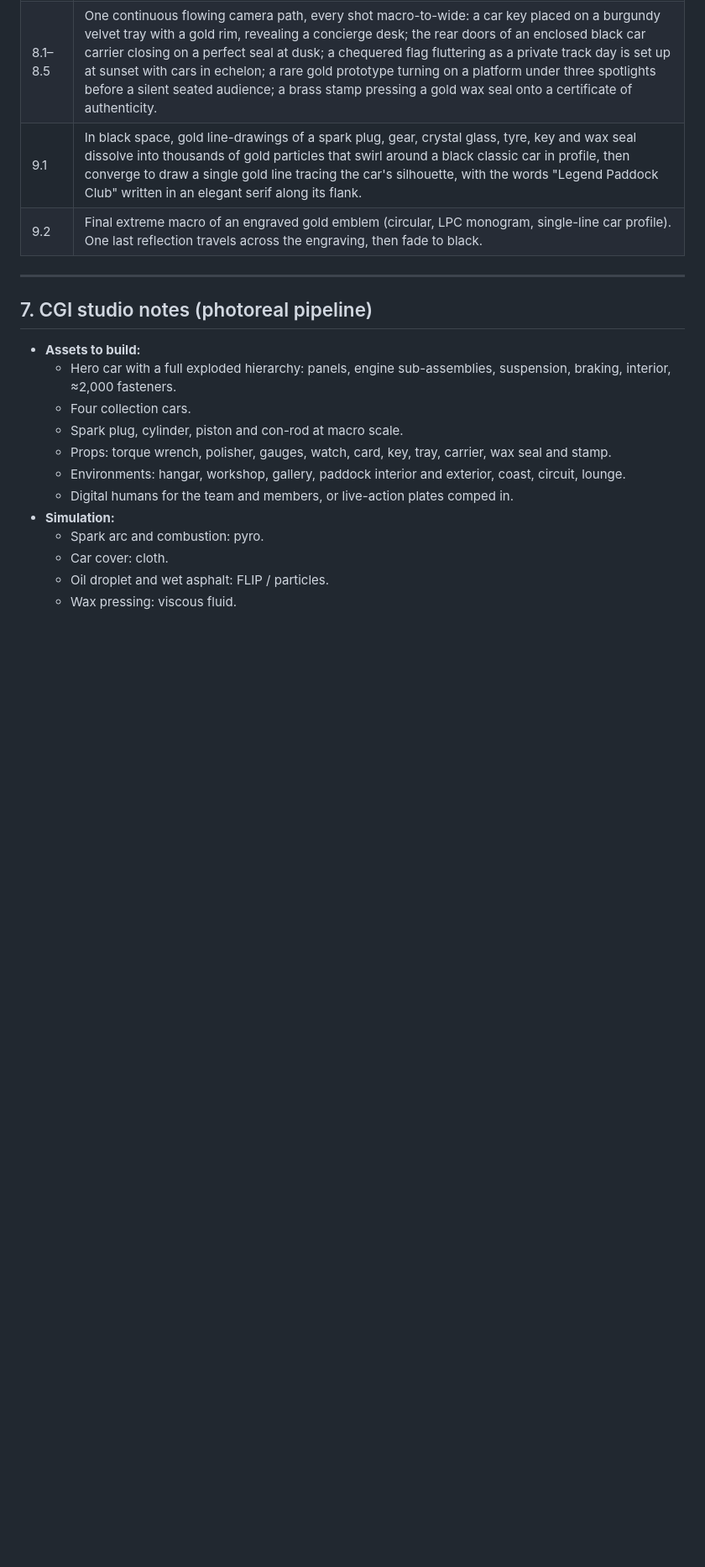
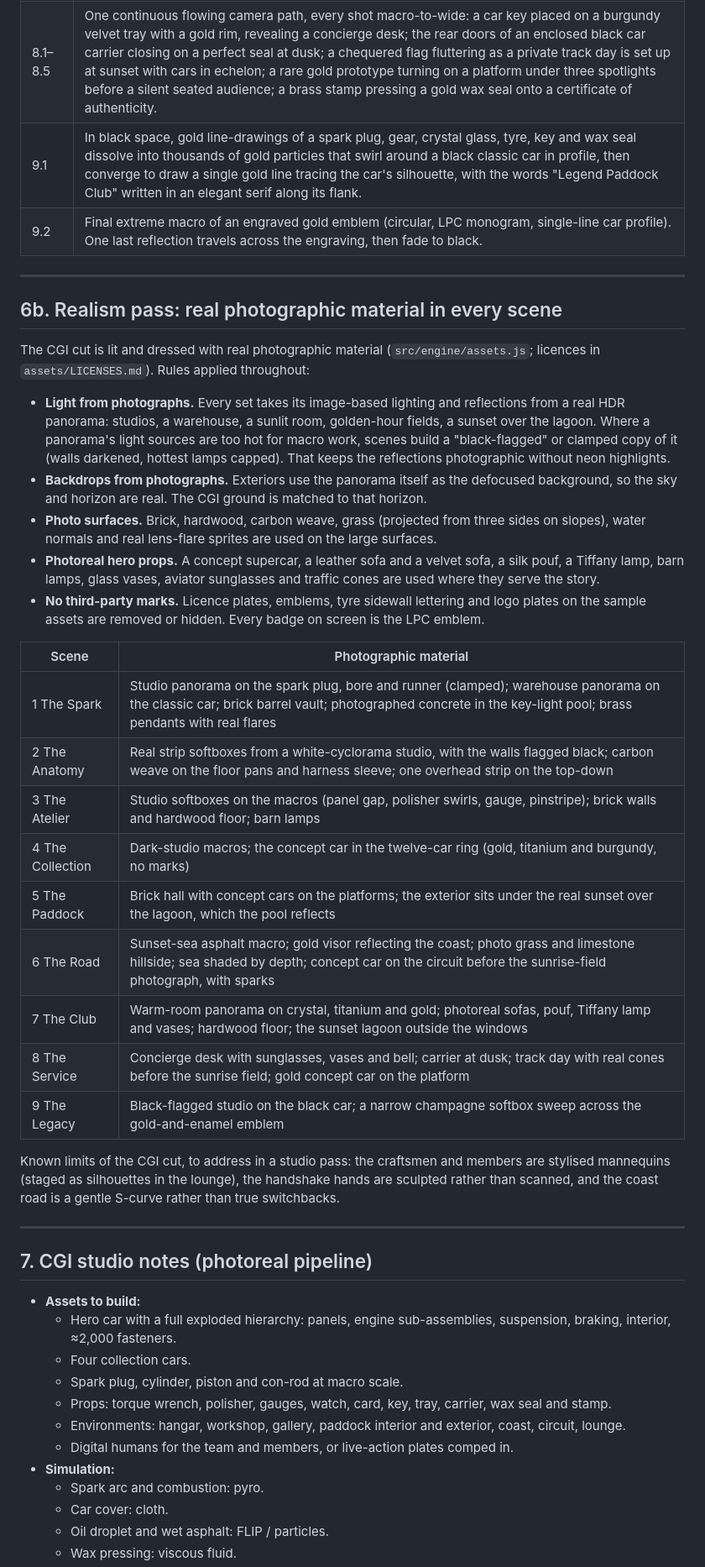
Before and after one commit to clementdeguerre-beep/LPC-video, a Markdown page: docs/PRODUCTION_BIBLE.md, the part around the change. Shown at 84% size. GitHub-like rendering; blank space fills up the shorter version.

Commit message:
Production bible: document the realism pass
Co-Authored-By: Claude Opus 5.5 <noreply@anthropic.com>
Claude-Session: https://claude.ai/code/session_01AHVwA2ZCaijAUXSD4LpDSa

```diff
--- a/docs/PRODUCTION_BIBLE.md
+++ b/docs/PRODUCTION_BIBLE.md
@@ -266,6 +266,32 @@ Generate shot by shot at 24 fps, 16:9, ≥ 1080p. Upscale to 4K. Conform in the
 
 ---
 
+## 6b. Realism pass: real photographic material in every scene
+
+The CGI cut is lit and dressed with real photographic material (`src/engine/assets.js`; licences in `assets/LICENSES.md`). Rules applied throughout:
+
+* **Light from photographs.** Every set takes its image-based lighting and reflections from a real HDR panorama: studios, a warehouse, a sunlit room, golden-hour fields, a sunset over the lagoon. Where a panorama's light sources are too hot for macro work, scenes build a "black-flagged" or clamped copy of it (walls darkened, hottest lamps capped). That keeps the reflections photographic without neon highlights.
+* **Backdrops from photographs.** Exteriors use the panorama itself as the defocused background, so the sky and horizon are real. The CGI ground is matched to that horizon.
+* **Photo surfaces.** Brick, hardwood, carbon weave, grass (projected from three sides on slopes), water normals and real lens-flare sprites are used on the large surfaces.
+* **Photoreal hero props.** A concept supercar, a leather sofa and a velvet sofa, a silk pouf, a Tiffany lamp, barn lamps, glass vases, aviator sunglasses and traffic cones are used where they serve the story.
+* **No third-party marks.** Licence plates, emblems, tyre sidewall lettering and logo plates on the sample assets are removed or hidden. Every badge on screen is the LPC emblem.
+
+| Scene | Photographic material |
+|---|---|
+| 1 The Spark | Studio panorama on the spark plug, bore and runner (clamped); warehouse panorama on the classic car; brick barrel vault; photographed concrete in the key-light pool; brass pendants with real flares |
+| 2 The Anatomy | Real strip softboxes from a white-cyclorama studio, with the walls flagged black; carbon weave on the floor pans and harness sleeve; one overhead strip on the top-down |
+| 3 The Atelier | Studio softboxes on the macros (panel gap, polisher swirls, gauge, pinstripe); brick walls and hardwood floor; barn lamps |
+| 4 The Collection | Dark-studio macros; the concept car in the twelve-car ring (gold, titanium and burgundy, no marks) |
+| 5 The Paddock | Brick hall with concept cars on the platforms; the exterior sits under the real sunset over the lagoon, which the pool reflects |
+| 6 The Road | Sunset-sea asphalt macro; gold visor reflecting the coast; photo grass and limestone hillside; sea shaded by depth; concept car on the circuit before the sunrise-field photograph, with sparks |
+| 7 The Club | Warm-room panorama on crystal, titanium and gold; photoreal sofas, pouf, Tiffany lamp and vases; hardwood floor; the sunset lagoon outside the windows |
+| 8 The Service | Concierge desk with sunglasses, vases and bell; carrier at dusk; track day with real cones before the sunrise field; gold concept car on the platform |
+| 9 The Legacy | Black-flagged studio on the black car; a narrow champagne softbox sweep across the gold-and-enamel emblem |
+
+Known limits of the CGI cut, to address in a studio pass: the craftsmen and members are stylised mannequins (staged as silhouettes in the lounge), the handshake hands are sculpted rather than scanned, and the coast road is a gentle S-curve rather than true switchbacks.
+
+---
+
 ## 7. CGI studio notes (photoreal pipeline)
 
 * **Assets to build:**
```
